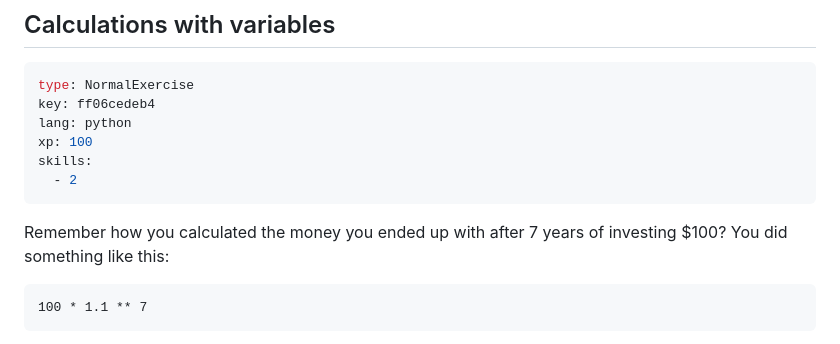
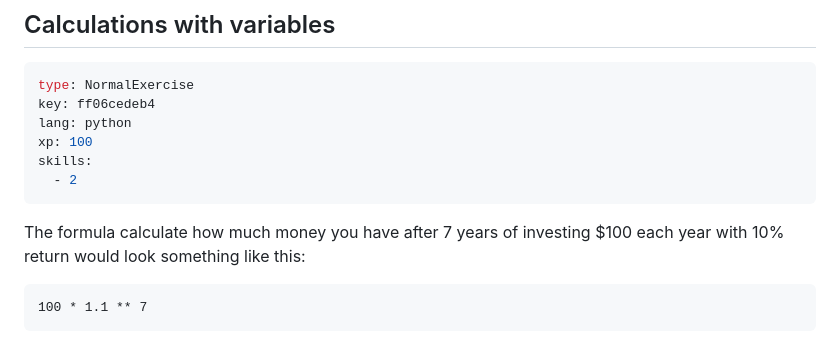
Before and after one commit to datacamp/courses-introduction-to-python, a Markdown page: chapter1.md, the part around the change. Rendered like a GitHub page.

Commit message:
1.8 adjusting context due to changed in 1.5 UserId: 10673533

````diff
--- a/chapter1.md
+++ b/chapter1.md
@@ -335,7 +335,7 @@ skills:
   - 2
 ```
 
-Remember how you calculated the money you ended up with after 7 years of investing $100? You did something like this:
+The formula calculate how much money you have after 7 years of investing $100 each year with 10% return would look something like this:
 
 ```
 100 * 1.1 ** 7
````
